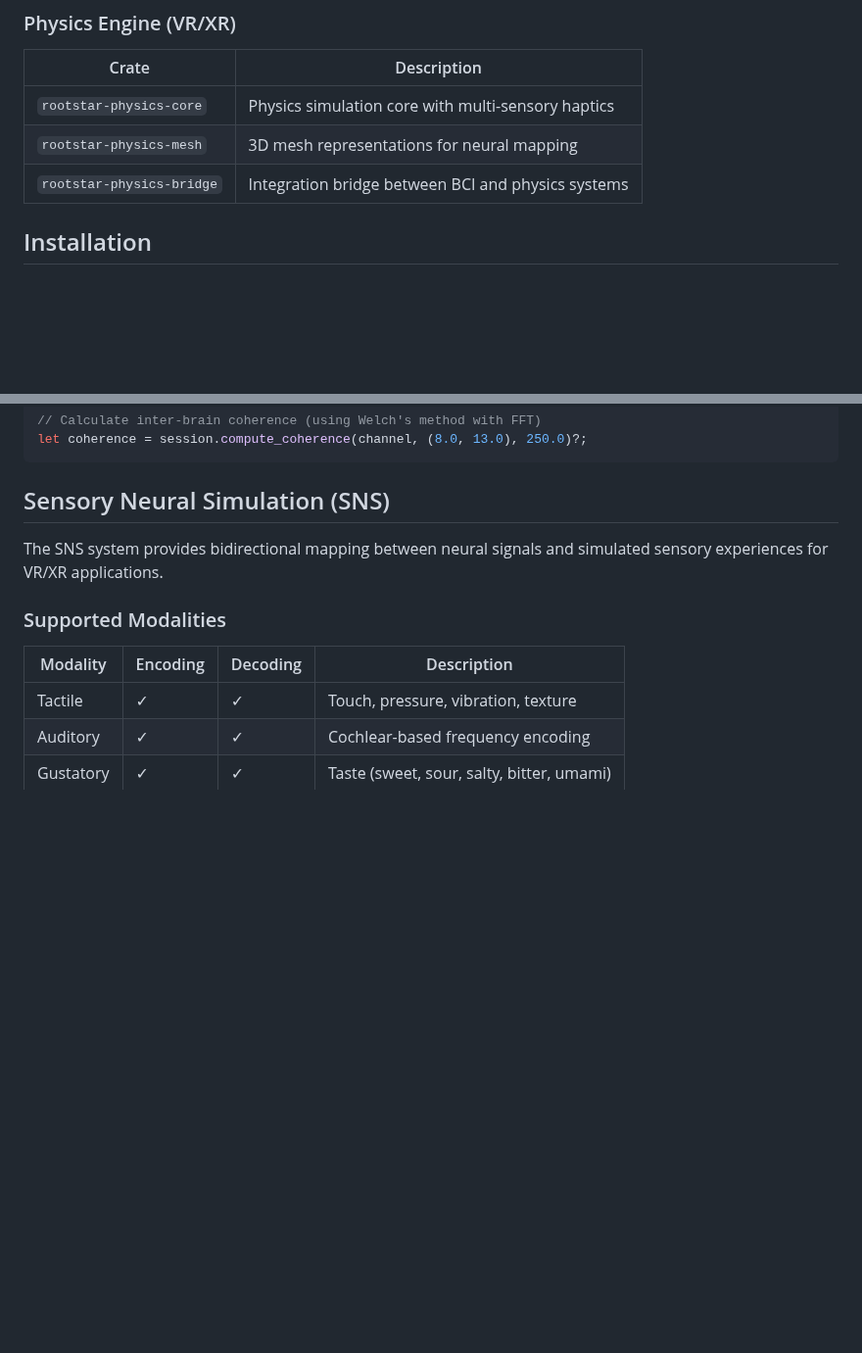
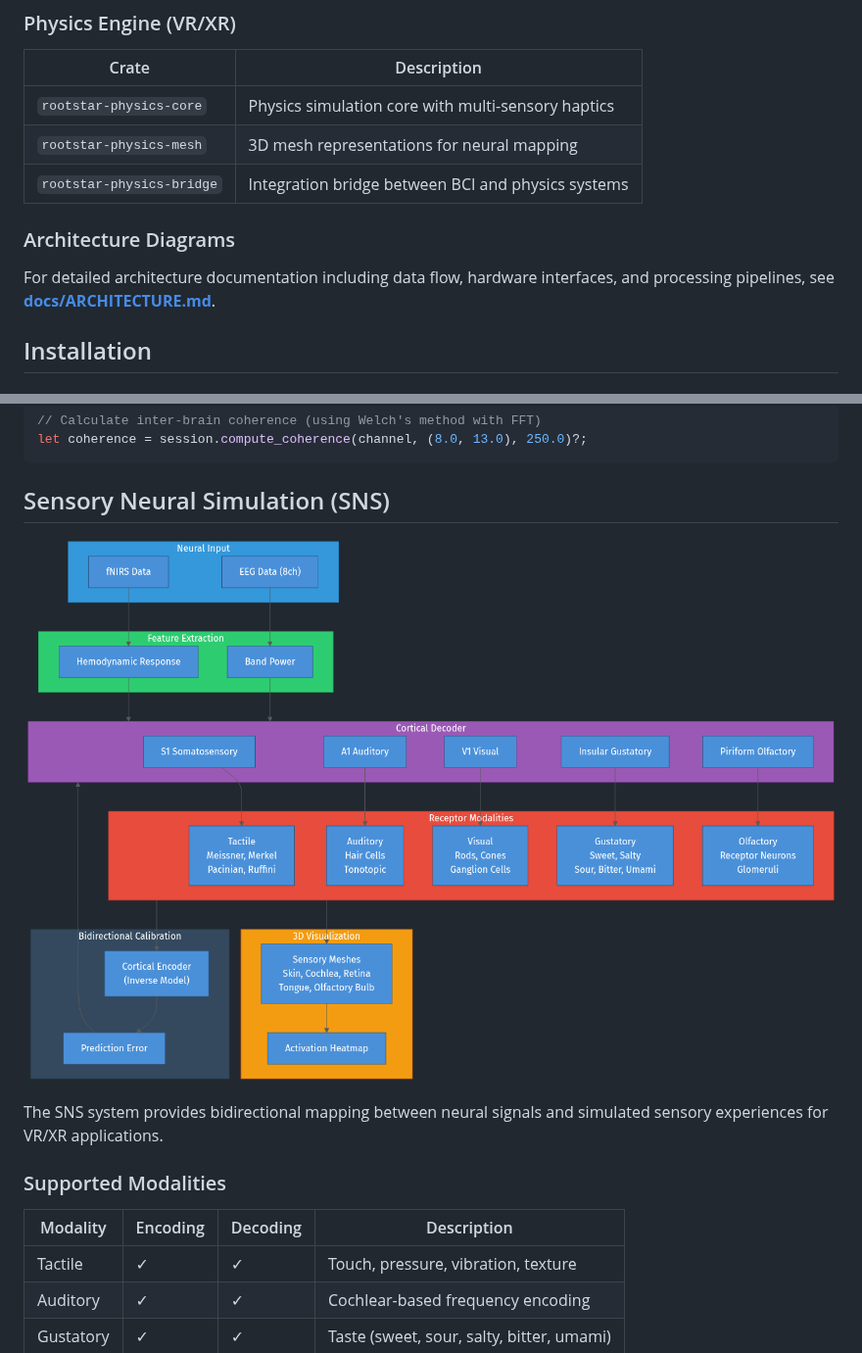
Before and after one commit to k5tuck/rootstar-bci, a Markdown page: README.md, 2 parts joined by grey strips. Shown at 98% size. Rendered like a GitHub page; pictures changed too: docs/diagrams/04-sns-architecture.png (added); blank space fills up the shorter version.

```diff
--- a/README.md
+++ b/README.md
@@ -32,6 +34,10 @@ The platform uses a tiered architecture:
 | `rootstar-physics-core` | Physics simulation core with multi-sensory haptics |
 | `rootstar-physics-mesh` | 3D mesh representations for neural mapping |
 | `rootstar-physics-bridge` | Integration bridge between BCI and physics systems |
+
+### Architecture Diagrams
+
+For detailed architecture documentation including data flow, hardware interfaces, and processing pipelines, see **[docs/ARCHITECTURE.md](docs/ARCHITECTURE.md)**.
 
 ## Installation
 
@@ -394,6 +400,8 @@ let coherence = session.compute_coherence(channel, (8.0, 13.0), 250.0)?;
 
 ## Sensory Neural Simulation (SNS)
 
+![SNS Architecture](docs/diagrams/04-sns-architecture.png)
+
 The SNS system provides bidirectional mapping between neural signals and simulated sensory experiences for VR/XR applications.
 
 ### Supported Modalities
```
Also changed, not shown: other parts of README.md (+7 -1 lines), docs/ARCHITECTURE.md (added, +317 -0 lines), docs/diagrams/01-system-architecture.png (added), docs/diagrams/02-data-flow.png (added), docs/diagrams/03-hardware-interface.png (added), docs/diagrams/05-processing-pipeline.png (added), 5 other files.
